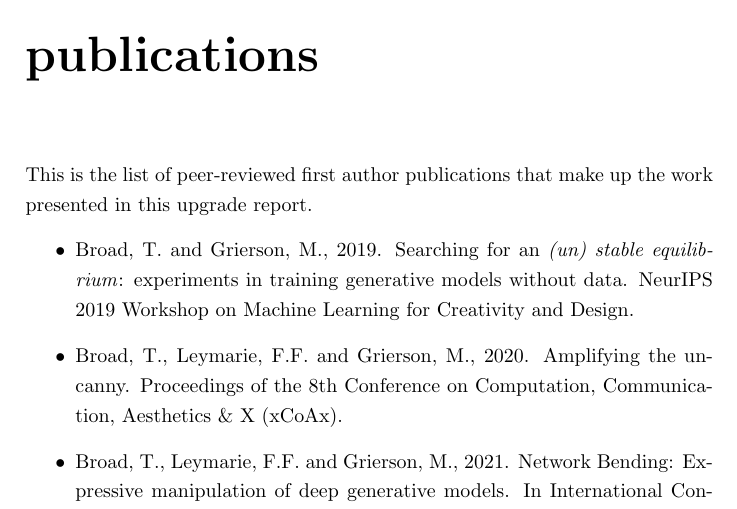
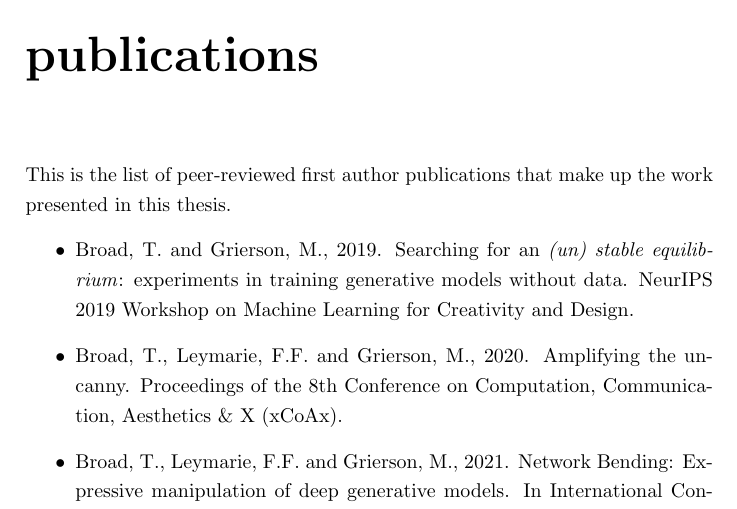
Before and after one commit to terrybroad/thesis, a LaTeX thesis (thesis.tex, which reads zpapers.tex): part of page 15 of 239, cut so that both start at the same text. Compiled offline with pdfLaTeX.

Commit message:
remove reference to upgrade report

```diff
--- a/zpapers.tex
+++ b/zpapers.tex
@@ -1,6 +1,6 @@
 \chapter*{List of first-author publications}
 
-This is the list of peer-reviewed first author publications that make up the work presented in this upgrade report.
+This is the list of peer-reviewed first author publications that make up the work presented in this thesis.
 \begin{itemize}
 \item Broad, T. and Grierson, M., 2019. Searching for an \textit{(un) stable equilibrium}: experiments in training generative models without data. NeurIPS 2019 Workshop on Machine Learning for Creativity and Design.
 \item Broad, T., Leymarie, F.F. and Grierson, M., 2020. Amplifying the uncanny. Proceedings of the 8th Conference on Computation, Communication, Aesthetics \& X (xCoAx).
```
